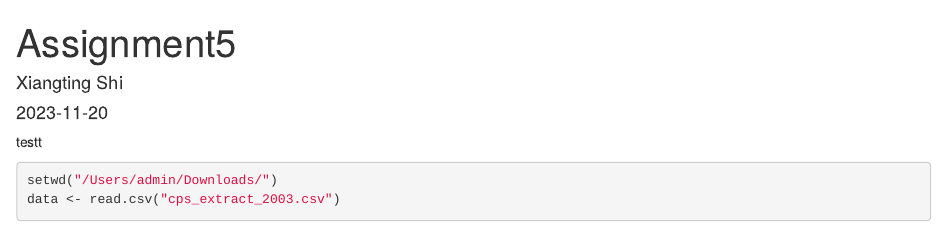
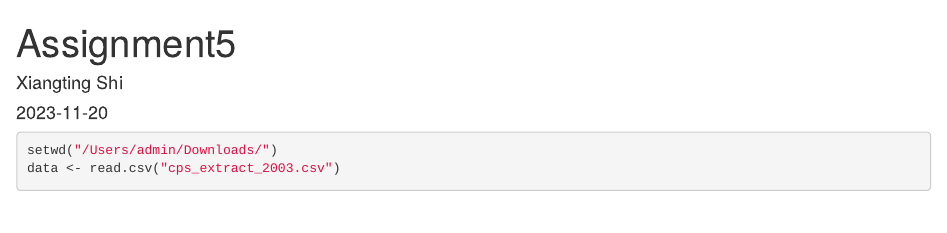
Before and after one commit to CassieShi00/ManagerialEconomics, an R Markdown document (assignment5.Rmd): the page in a window 1100 px wide, from its top. Rendered offline with R 4.5, knitr and Pandoc, with nearby package versions; some code elsewhere in the file could not run offline.

Commit message:
test skills

````diff
--- a/assignment5.Rmd
+++ b/assignment5.Rmd
@@ -4,7 +4,7 @@ author: "Xiangting Shi"
 date: "2023-11-20"
 output: html_document
 ---
-testt
+
 ```{r setup, include=FALSE}
 knitr::opts_chunk$set(echo = TRUE)
 ```
````
